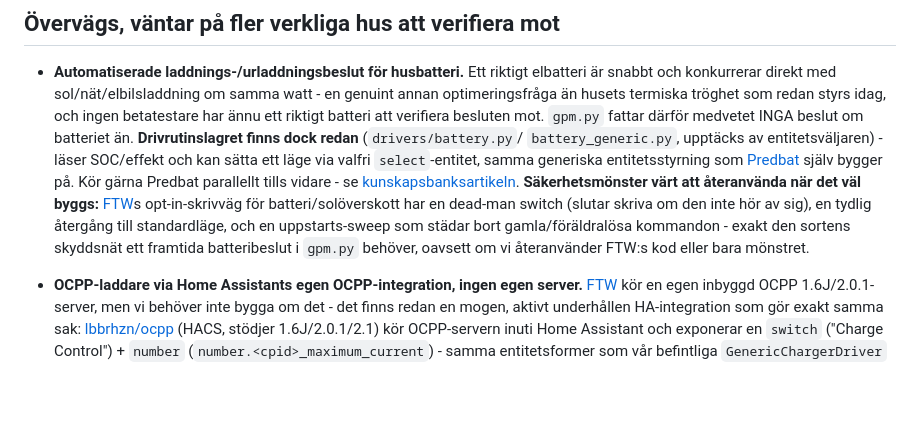
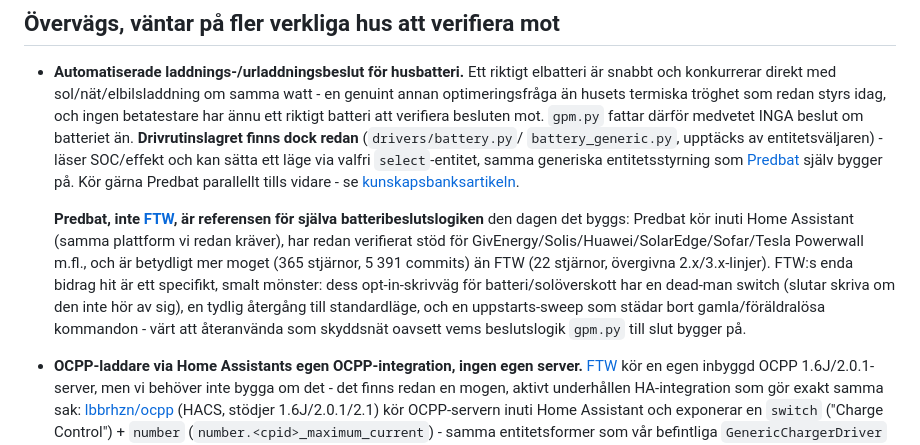
Before and after one commit to murre87/energywizard, a Markdown page: ROADMAP.md, the part around the change. Drawn GitHub-style; blank space fills up the shorter version.

Commit message:
ROADMAP: förtydliga att Predbat, inte FTW, är referensen för batteribeslut
Predbat (365 stjärnor, kör inuti HA, brett verifierat hårdvarustöd) är
betydligt mer moget än FTW (22 stjärnor, övergivna versionslinjer) för
själva beslutslogiken - FTW:s bidrag är bara skrivsäkerhetsmönstret.

Co-Authored-By: Claude Sonnet 5 <noreply@anthropic.com>

```diff
--- a/ROADMAP.md
+++ b/ROADMAP.md
@@ -16,12 +16,18 @@ tydligt vad som redan är beslutat och vad som väntar på mer underlag.
   entitetsstyrning som [Predbat](https://github.com/springfall2008/batpred)
   själv bygger på. Kör gärna Predbat parallellt tills vidare - se
   [kunskapsbanksartikeln](https://murre87.github.io/energywizard/kunskapsbank/husbatteri.html).
-  **Säkerhetsmönster värt att återanvända när det väl byggs:** [FTW](https://github.com/srcfl/ftw)s
-  opt-in-skrivväg för batteri/solöverskott har en dead-man switch (slutar
-  skriva om den inte hör av sig), en tydlig återgång till standardläge, och
-  en uppstarts-sweep som städar bort gamla/föräldralösa kommandon - exakt den
-  sortens skyddsnät ett framtida batteribeslut i `gpm.py` behöver, oavsett om
-  vi återanvänder FTW:s kod eller bara mönstret.
+
+  **Predbat, inte [FTW](https://github.com/srcfl/ftw), är referensen för
+  själva batteribeslutslogiken** den dagen det byggs: Predbat kör inuti Home
+  Assistant (samma plattform vi redan kräver), har redan verifierat stöd för
+  GivEnergy/Solis/Huawei/SolarEdge/Sofar/Tesla Powerwall m.fl., och är
+  betydligt mer moget (365 stjärnor, 5 391 commits) än FTW (22 stjärnor,
+  övergivna 2.x/3.x-linjer). FTW:s enda bidrag hit är ett specifikt, smalt
+  mönster: dess opt-in-skrivväg för batteri/solöverskott har en dead-man
+  switch (slutar skriva om den inte hör av sig), en tydlig återgång till
+  standardläge, och en uppstarts-sweep som städar bort gamla/föräldralösa
+  kommandon - värt att återanvända som skyddsnät oavsett vems beslutslogik
+  `gpm.py` till slut bygger på.
 
 - **OCPP-laddare via Home Assistants egen OCPP-integration, ingen egen
   server.** [FTW](https://github.com/srcfl/ftw) kör en egen inbyggd
```
